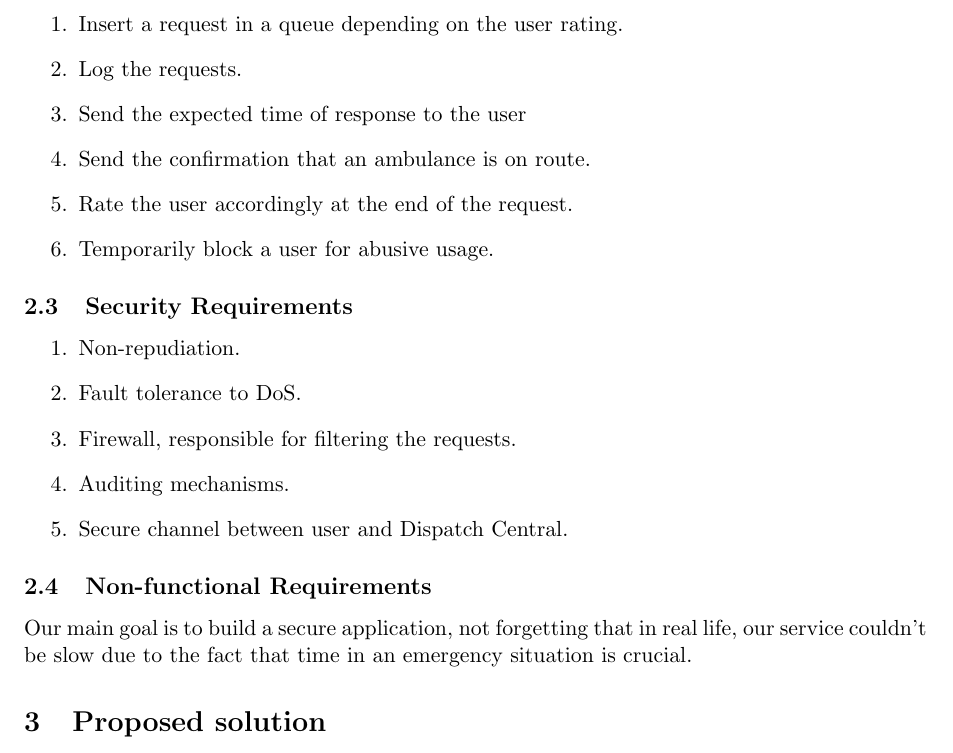
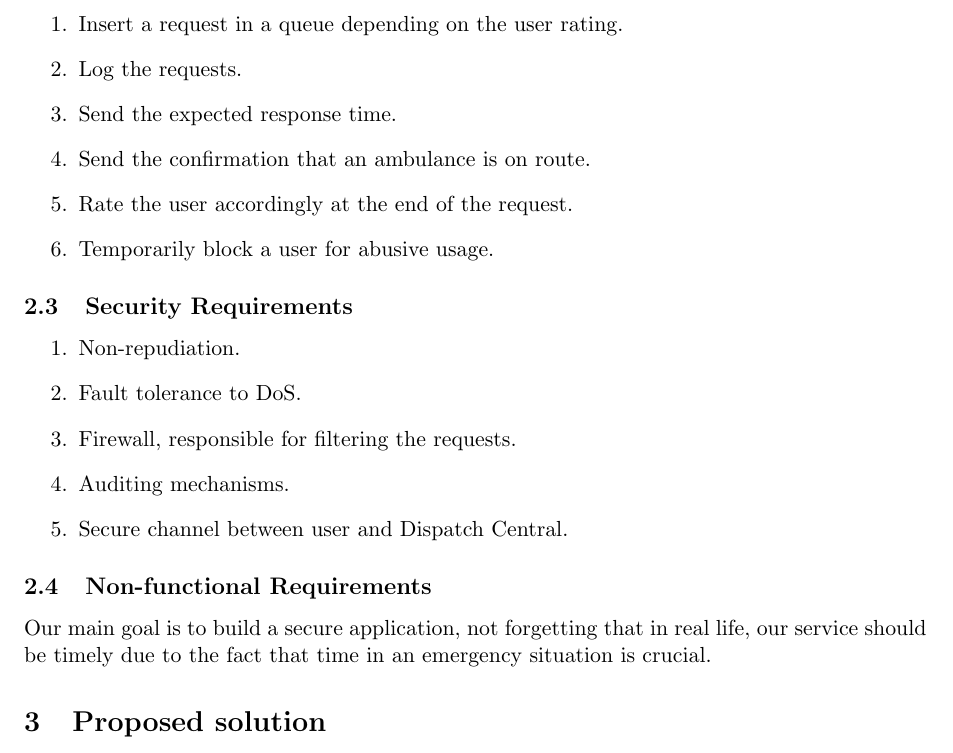
Before and after one commit to BCasaleiro/sirs-project, a LaTeX document (proposal/main.tex): part of page 2 of 5, cut so that both start at the same text. Compiled offline with pdfLaTeX.

Commit message:
fix last requirement section problems

```diff
--- a/proposal/main.tex
+++ b/proposal/main.tex
@@ -64,7 +64,7 @@ trigger an appropriate response.
 \begin{enumerate}
   \item Insert a request in a queue depending on the user rating.
   \item Log the requests.
-  \item Send the expected time of response to the user
+  \item Send the expected response time.
   \item Send the confirmation that an ambulance is on route.
   \item Rate the user accordingly at the end of the request.
   \item Temporarily block a user for abusive usage.
@@ -81,7 +81,7 @@ trigger an appropriate response.
 
 \subsection{Non-functional Requirements}
 Our main goal is to build a secure application, not forgetting that in real life,
-our service couldn't be slow due to the fact that time in an emergency situation is crucial.
+our service should be timely due to the fact that time in an emergency situation is crucial.
 
 \section{Proposed solution}
 
```
